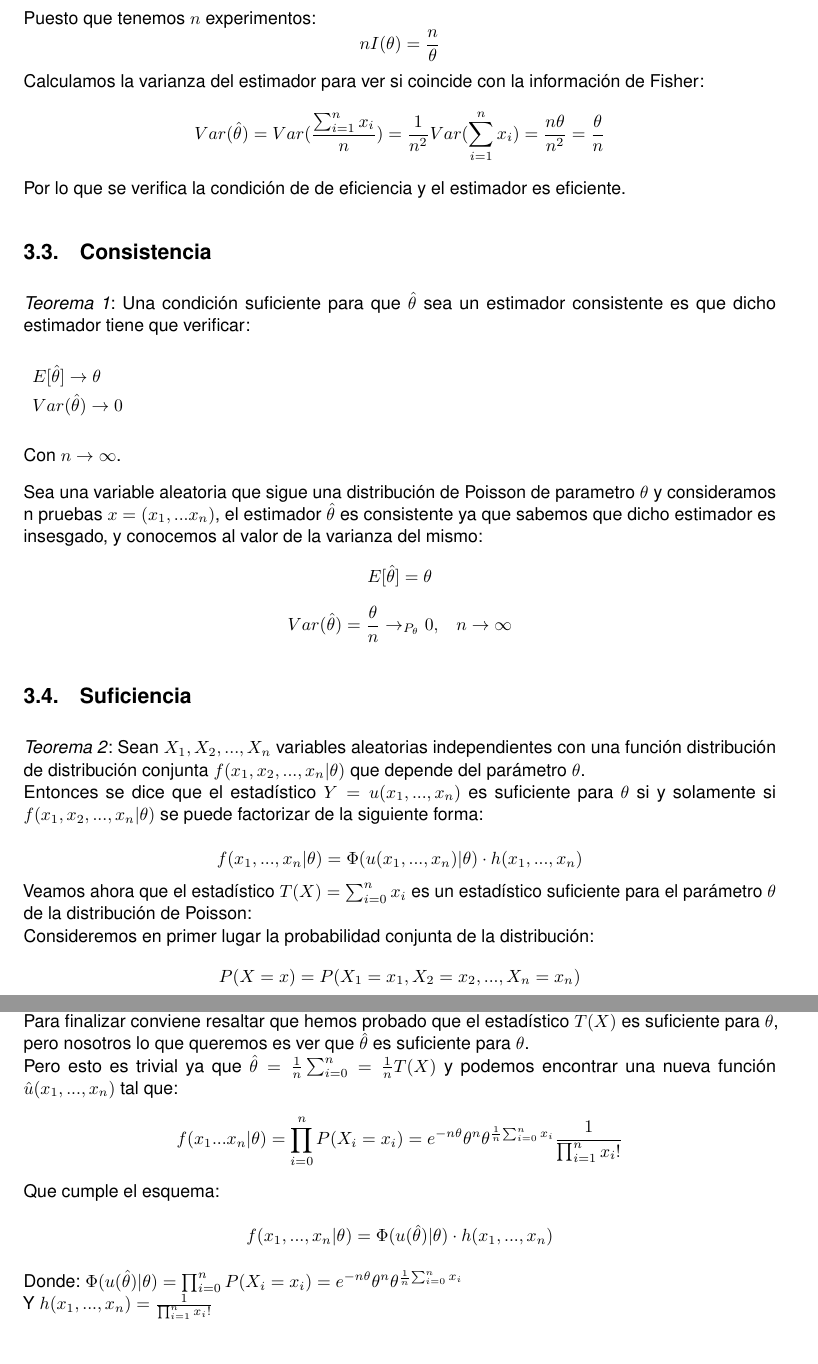
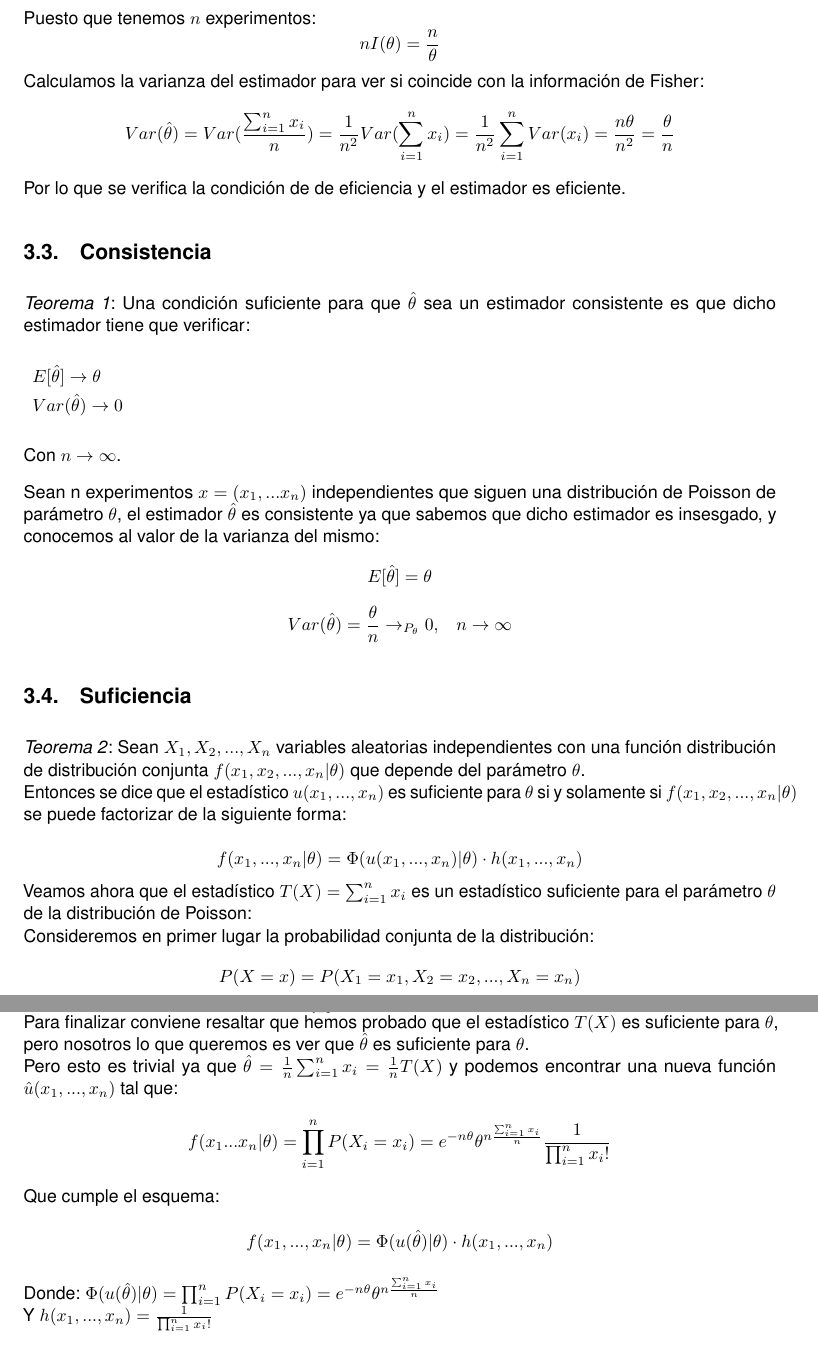
Before and after one commit to Lothar94/Poisson, a LaTeX document (Distribución de Poisson.tex): two parts of pages 5 and 6 of 7, joined at a grey line, cut so that both start at the same text. Compiled offline with pdfLaTeX.

Commit message:
ultimas correcciones

```diff
--- a/Distribución de Poisson.tex
+++ b/Distribución de Poisson.tex
@@ -209,7 +209,7 @@ $$I(\theta)=E[(\frac{\partial}{\partial\theta}log(f(x|\theta)))^2]=E[(\frac{x-\t
 Puesto que tenemos $n$ experimentos:
 $$nI(\theta)=\frac{n}{\theta}$$
 Calculamos la varianza del estimador para ver si coincide con la información de Fisher:
-$$Var(\hat{\theta})=Var(\frac{\sum_{i=1}^{n}x_i}{n})=\frac{1}{n^2}Var(\sum_{i=1}^{n}x_i)=\frac{n\theta}{n^2}=\frac{\theta}{n}$$
+$$Var(\hat{\theta})=Var(\frac{\sum_{i=1}^{n}x_i}{n})=\frac{1}{n^2}Var(\sum_{i=1}^{n}x_i)=\frac{1}{n^2}\sum_{i=1}^{n}Var(x_i)=\frac{n\theta}{n^2}=\frac{\theta}{n}$$
 Por lo que se verifica la condición de de eficiencia y el estimador es eficiente.
 \subsection{Consistencia}
 \addtocounter{teo}{1}
@@ -220,15 +220,15 @@ Por lo que se verifica la condición de de eficiencia y el estimador es eficient
 \end{description}
 Con $n \rightarrow \infty$.
 
-Sea una variable aleatoria que sigue una distribución de Poisson de parametro $\theta$ y consideramos n pruebas $x=(x_1,...x_n)$, el estimador $\hat{\theta}$ es consistente ya que sabemos que dicho estimador es insesgado, y conocemos al valor de la varianza del mismo:
+Sean n experimentos $x=(x_1,...x_n)$ independientes que siguen una distribución de Poisson de parámetro $\theta$, el estimador $\hat{\theta}$ es consistente ya que sabemos que dicho estimador es insesgado, y conocemos al valor de la varianza del mismo:
 $$E[\hat{\theta}]=\theta$$
 $$Var(\hat{\theta})=\frac{\theta}{n} \rightarrow_{P_\theta} 0, \ \ \ n\rightarrow \infty$$
 \subsection{Suficiencia}
 \addtocounter{teo}{1}
 \emph{Teorema \arabic{teo}}: Sean $X_1, X_2, ..., X_n$ variables aleatorias independientes con una función distribución de distribución conjunta $f(x_1, x_2, ..., x_n | \theta)$ que depende del parámetro $\theta$. \\
-Entonces se dice que el estadístico $Y = u(x_1, ..., x_n)$ es suficiente para $\theta$ si y solamente si $f(x_1, x_2, ..., x_n | \theta)$ se puede factorizar de la siguiente forma: \\
+Entonces se dice que el estadístico $u(x_1, ..., x_n)$ es suficiente para $\theta$ si y solamente si $f(x_1, x_2, ..., x_n | \theta)$ se puede factorizar de la siguiente forma: \\
 $$ f(x_1,...,x_n| \theta) = \Phi(u(x_1, ..., x_n) | \theta)\cdot h(x_1, ..., x_n) $$
-Veamos ahora que el estadístico \(T(X) = \sum_{i=0}^n x_i\) es un estadístico suficiente para el parámetro $\theta$ de la distribución de Poisson: \\
+Veamos ahora que el estadístico \(T(X) =\sum_{i=1}^n x_i\) es un estadístico suficiente para el parámetro $\theta$ de la distribución de Poisson: \\
 Consideremos en primer lugar la probabilidad conjunta de la distribución:
 $$P(X=x) = P(X_1 = x_1, X_2 = x_2, ..., X_n = x_n) $$
 Teniendo en cuenta que en nuestra distribución de Poisson se tiene que: \(P(X=k) = \frac{e^{-\theta }\theta ^{k}}{k!}\) y que las observaciones son independientes podemos reescribirlo como:
@@ -238,11 +237,12 @@ $$f(x_1...x_n | \theta) = \prod_{i=0}^nP(X_i = x_i) = e^{-n\theta }\theta ^{\sum
-Donde vemos que hemos conseguido factorizar $f(x_1...x_n | \theta)$ como en el teorema; en nuestro caso $u(X) = T(X) = \sum_{i_0}^n x_i$ y $h(X) =  \frac{1}{\prod_{i=1}^nx_i!}$\\
+$$f(x_1...x_n | \theta) = \prod_{i=1}^nP(X_i = x_i) = e^{-n\theta }\theta ^{\sum_{i=1}^nx_i} \frac{1}{\prod_{i=1}^nx_i!}$$
+Donde vemos que hemos conseguido factorizar $f(x_1...x_n | \theta)$ como en el teorema; en nuestro caso $u(X) = T(X) = \sum_{i=1}^n x_i$ y $h(X) =  \frac{1}{\prod_{i=1}^nx_i!}$\\
 Para finalizar conviene resaltar que hemos probado que el estadístico $T(X)$ es suficiente para $\theta$, pero nosotros lo que queremos es ver que $\hat{\theta}$ es suficiente para $\theta$.\\
-Pero esto es trivial ya que $\hat{\theta} = \frac{1}{n}\sum_{i=0}^n = \frac{1}{n}T(X)$ y podemos encontrar una nueva función $\hat u(x_1,...,x_n)$ tal que:
-$$f(x_1...x_n | \theta) = \prod_{i=0}^nP(X_i = x_i) = e^{-n\theta }\theta ^{n}\theta ^{\frac{1}{n}{\sum_{i=0}^nx_i}} \frac{1}{\prod_{i=1}^nx_i!}$$
+Pero esto es trivial ya que $\hat{\theta} = \frac{1}{n}\sum_{i=1}^n x_i= \frac{1}{n}T(X)$ y podemos encontrar una nueva función $\hat u(x_1,...,x_n)$ tal que:
+$$f(x_1...x_n | \theta) = \prod_{i=1}^nP(X_i = x_i) = e^{-n\theta }\theta ^{n\frac{\sum_{i=1}^nx_i}{n}} \frac{1}{\prod_{i=1}^nx_i!}$$
 Que cumple el esquema: \\
 $$ f(x_1,...,x_n| \theta) = \Phi(u(\hat\theta) | \theta)\cdot h(x_1, ..., x_n) $$
 
-Donde: $\Phi(u(\hat\theta) | \theta) = \prod_{i=0}^nP(X_i = x_i) = e^{-n\theta }\theta ^{n}\theta ^{\frac{1}{n}{\sum_{i=0}^nx_i}}$ \\
+Donde: $\Phi(u(\hat\theta) | \theta) = \prod_{i=1}^nP(X_i = x_i) = e^{-n\theta }\theta ^{n\frac{\sum_{i=1}^nx_i}{n}}$ \\
 Y $h(x_1, ..., x_n) = \frac{1}{\prod_{i=1}^nx_i!}$
 
 \section{Ejemplos}
```
Also changed, not shown: Distribución de Poisson.pdf, Distribución de Poisson.tex (19 more changed lines).
